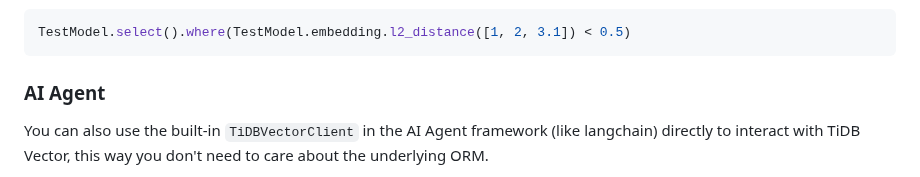
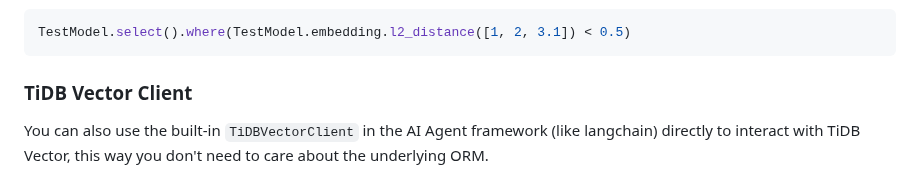
Before and after one commit to pingcap/tidb-vector-python, a Markdown page: README.md, the part around the change. Rendered like a GitHub page.

Commit message:
Update README.md
Co-authored-by: Ian <ArGregoryIan@gmail.com>

````diff
--- a/README.md
+++ b/README.md
@@ -123,7 +123,7 @@ Get within a certain distance
 TestModel.select().where(TestModel.embedding.l2_distance([1, 2, 3.1]) < 0.5)
 ```
 
-### AI Agent
+### TiDB Vector Client
 
 You can also use the built-in `TiDBVectorClient` in the AI Agent framework (like langchain) directly to interact with TiDB Vector, this way you don't need to care about the underlying ORM.
 
````
